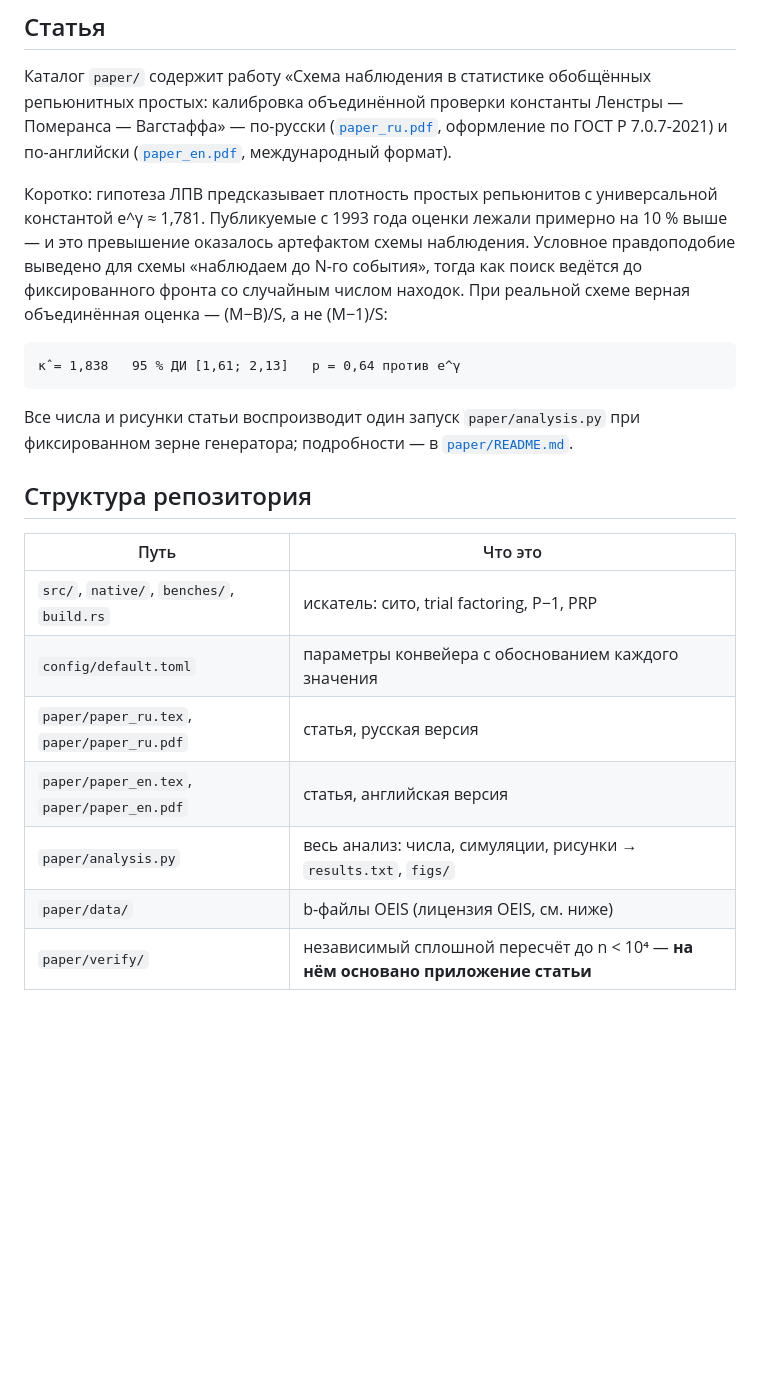
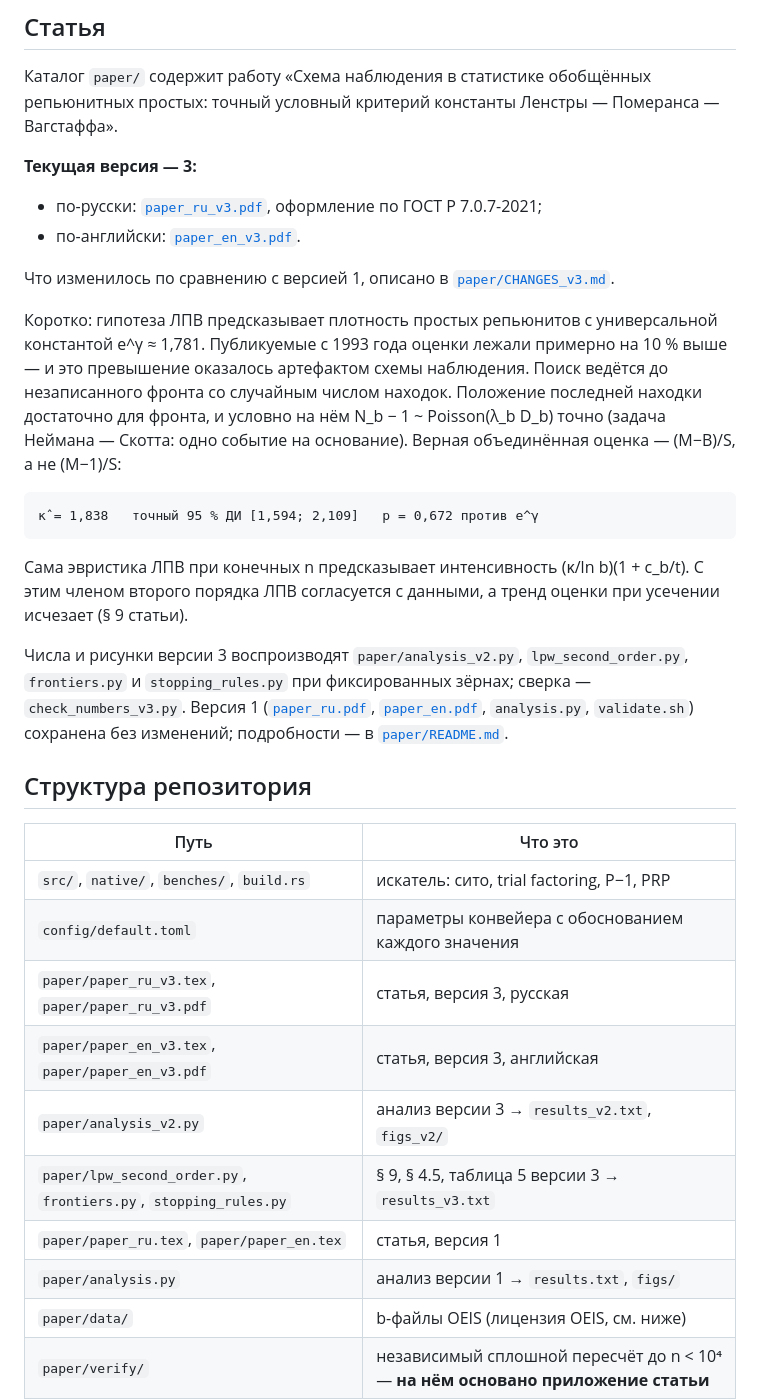
Before and after one commit to Wilps93/repunit-hunt, a Markdown page: README.md, the part around the change. Drawn GitHub-style; blank space fills up the shorter version.

Commit message:
docs: point the README to paper version 3
Co-Authored-By: Claude Opus 5.5 <noreply@anthropic.com>

```diff
--- a/README.md
+++ b/README.md
@@ -18,23 +18,34 @@ Gerbicz–Li).
 ## Статья
 
 Каталог `paper/` содержит работу «Схема наблюдения в статистике обобщённых
-репьюнитных простых: калибровка объединённой проверки константы
-Ленстры — Померанса — Вагстаффа» — по-русски ([`paper_ru.pdf`](paper/paper_ru.pdf),
-оформление по ГОСТ Р 7.0.7-2021) и по-английски
-([`paper_en.pdf`](paper/paper_en.pdf), международный формат).
+репьюнитных простых: точный условный критерий константы
+Ленстры — Померанса — Вагстаффа».
+
+**Текущая версия — 3:**
+- по-русски: [`paper_ru_v3.pdf`](paper/paper_ru_v3.pdf), оформление по ГОСТ Р 7.0.7-2021;
+- по-английски: [`paper_en_v3.pdf`](paper/paper_en_v3.pdf).
+
+Что изменилось по сравнению с версией 1, описано в [`paper/CHANGES_v3.md`](paper/CHANGES_v3.md).
 
 Коротко: гипотеза ЛПВ предсказывает плотность простых репьюнитов с
 универсальной константой e^γ ≈ 1,781. Публикуемые с 1993 года оценки лежали
 примерно на 10 % выше — и это превышение оказалось артефактом схемы
-наблюдения. Условное правдоподобие выведено для схемы «наблюдаем до N-го
-события», тогда как поиск ведётся до фиксированного фронта со случайным
-числом находок. При реальной схеме верная объединённая оценка — (M−B)/S,
-а не (M−1)/S:
+наблюдения. Поиск ведётся до незаписанного фронта со случайным числом находок.
+Положение последней находки достаточно для фронта, и условно на нём
+N_b − 1 ~ Poisson(λ_b D_b) точно (задача Неймана — Скотта: одно событие на
+основание). Верная объединённая оценка — (M−B)/S, а не (M−1)/S:
 
-    κ̂ = 1,838   95 % ДИ [1,61; 2,13]   p = 0,64 против e^γ
+    κ̂ = 1,838   точный 95 % ДИ [1,594; 2,109]   p = 0,672 против e^γ
 
-Все числа и рисунки статьи воспроизводит один запуск `paper/analysis.py`
-при фиксированном зерне генератора; подробности — в
+Сама эвристика ЛПВ при конечных n предсказывает интенсивность
+(κ/ln b)(1 + c_b/t). С этим членом второго порядка ЛПВ согласуется с данными,
+а тренд оценки при усечении исчезает (§ 9 статьи).
+
+Числа и рисунки версии 3 воспроизводят `paper/analysis_v2.py`,
+`lpw_second_order.py`, `frontiers.py` и `stopping_rules.py` при фиксированных
+зёрнах; сверка — `check_numbers_v3.py`. Версия 1
+([`paper_ru.pdf`](paper/paper_ru.pdf), [`paper_en.pdf`](paper/paper_en.pdf),
+`analysis.py`, `validate.sh`) сохранена без изменений; подробности — в
 [`paper/README.md`](paper/README.md).
 
 ## Структура репозитория
@@ -43,9 +54,12 @@ Gerbicz–Li).
 |---|---|
 | `src/`, `native/`, `benches/`, `build.rs` | искатель: сито, trial factoring, P−1, PRP |
 | `config/default.toml` | параметры конвейера с обоснованием каждого значения |
-| `paper/paper_ru.tex`, `paper/paper_ru.pdf` | статья, русская версия |
-| `paper/paper_en.tex`, `paper/paper_en.pdf` | статья, английская версия |
-| `paper/analysis.py` | весь анализ: числа, симуляции, рисунки → `results.txt`, `figs/` |
+| `paper/paper_ru_v3.tex`, `paper/paper_ru_v3.pdf` | статья, версия 3, русская |
+| `paper/paper_en_v3.tex`, `paper/paper_en_v3.pdf` | статья, версия 3, английская |
+| `paper/analysis_v2.py` | анализ версии 3 → `results_v2.txt`, `figs_v2/` |
+| `paper/lpw_second_order.py`, `frontiers.py`, `stopping_rules.py` | § 9, § 4.5, таблица 5 версии 3 → `results_v3.txt` |
+| `paper/paper_ru.tex`, `paper/paper_en.tex` | статья, версия 1 |
+| `paper/analysis.py` | анализ версии 1 → `results.txt`, `figs/` |
 | `paper/data/` | b-файлы OEIS (лицензия OEIS, см. ниже) |
 | `paper/verify/` | независимый сплошной пересчёт до n < 10⁴ — **на нём основано приложение статьи** |
 | `paper/verify_32k/` | более поздний прогон, доведённый до k_max = 32000 |
```
Also changed, not shown: README.en.md (+28 -14 lines).
